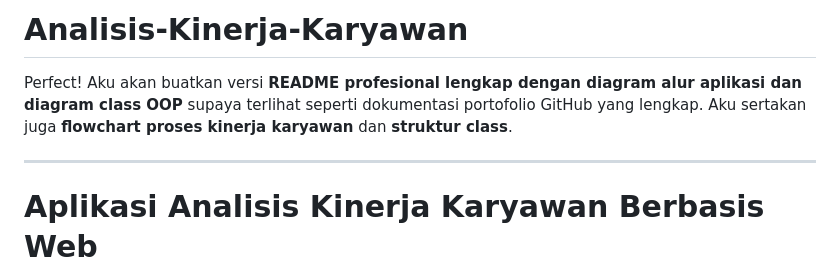
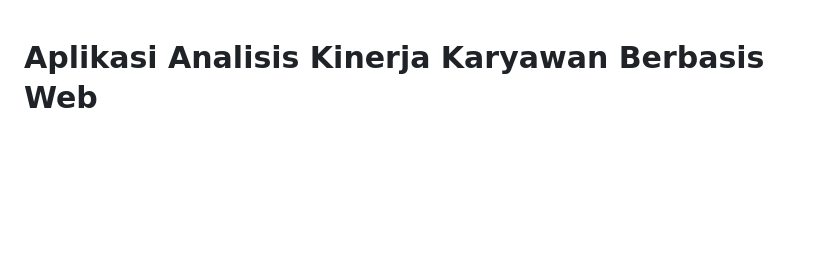
Before and after one commit to nafisanzani/Analisis-Kinerja-Karyawan, a Markdown page: README.md, the part around the change. GitHub-like rendering; blank space fills up the shorter version.

```diff
--- a/README.md
+++ b/README.md
@@ -1,7 +1,3 @@
-# Analisis-Kinerja-Karyawan
-Perfect! Aku akan buatkan versi **README profesional lengkap dengan diagram alur aplikasi dan diagram class OOP** supaya terlihat seperti dokumentasi portofolio GitHub yang lengkap. Aku sertakan juga **flowchart proses kinerja karyawan** dan **struktur class**.
-
----
 
 # Aplikasi Analisis Kinerja Karyawan Berbasis Web
 
```
